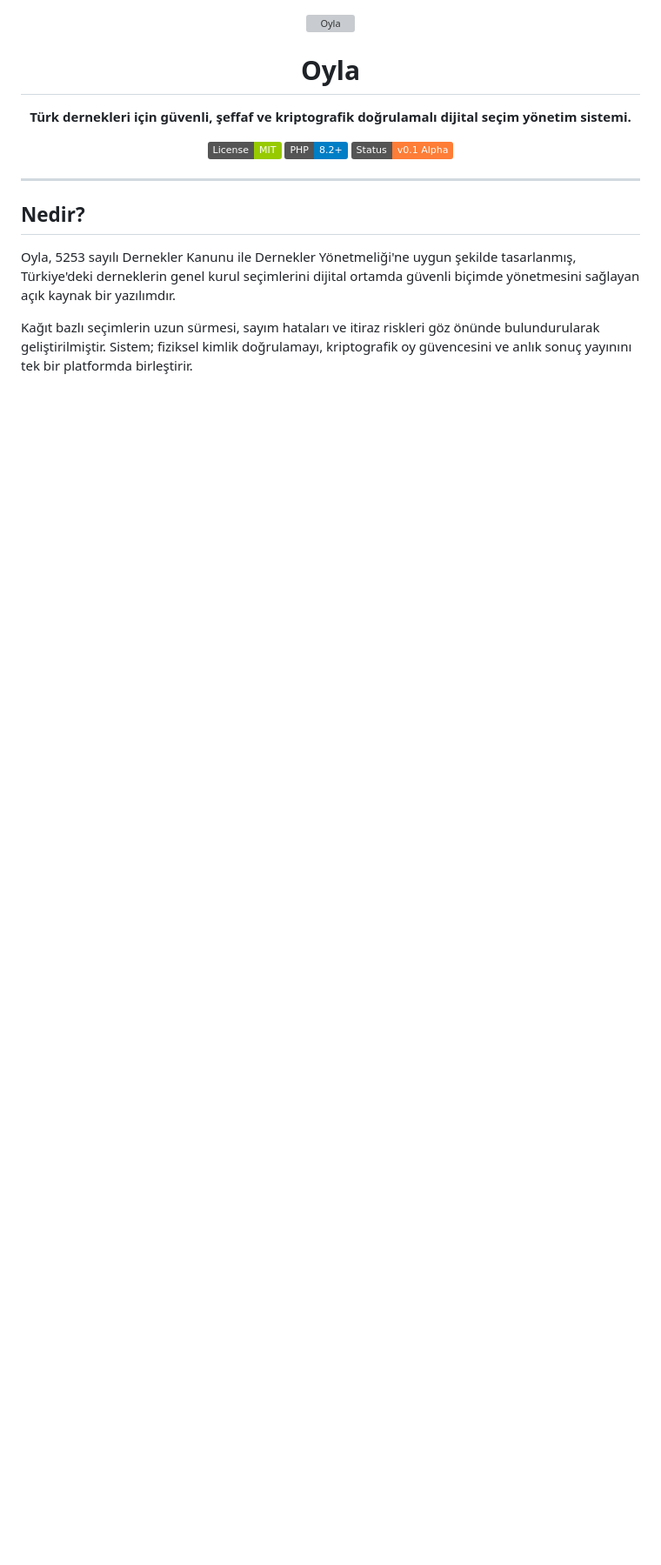
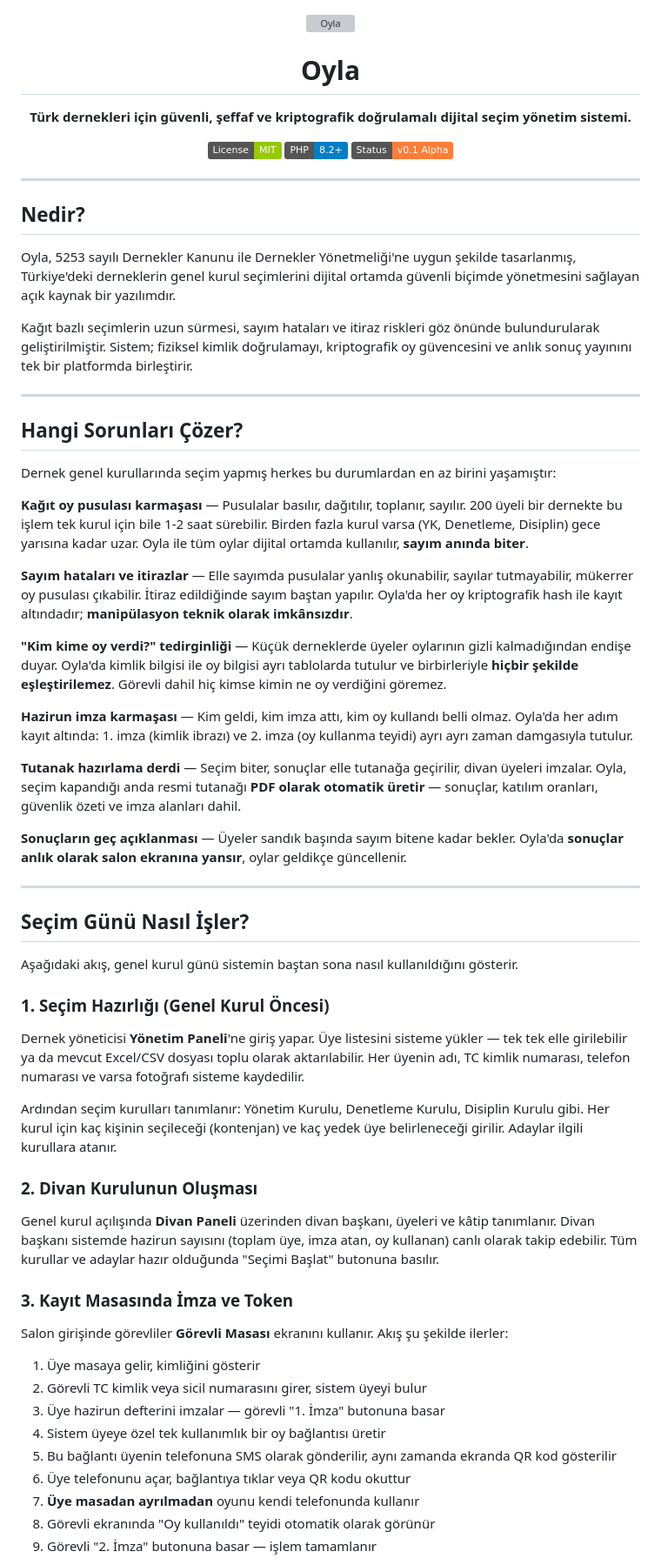
Before and after one commit to barisozyurt/oyla, a Markdown page: README.md, the part around one of its changes. Shown at 87% size. Drawn GitHub-style; badges without logos; blank space fills up the shorter version; grey boxes are pictures that could not be loaded.

Commit message:
docs: add "Hangi Sorunları Çözer?" and "Seçim Günü Nasıl İşler?" sections to README

```diff
--- a/README.md
+++ b/README.md
@@ -19,3 +19,52 @@
 Oyla, 5253 sayılı Dernekler Kanunu ile Dernekler Yönetmeliği'ne uygun şekilde tasarlanmış, Türkiye'deki derneklerin genel kurul seçimlerini dijital ortamda güvenli biçimde yönetmesini sağlayan açık kaynak bir yazılımdır.
 
 Kağıt bazlı seçimlerin uzun sürmesi, sayım hataları ve itiraz riskleri göz önünde bulundurularak geliştirilmiştir. Sistem; fiziksel kimlik doğrulamayı, kriptografik oy güvencesini ve anlık sonuç yayınını tek bir platformda birleştirir.
+
+---
+
+## Hangi Sorunları Çözer?
+
+Dernek genel kurullarında seçim yapmış herkes bu durumlardan en az birini yaşamıştır:
+
+**Kağıt oy pusulası karmaşası** — Pusulalar basılır, dağıtılır, toplanır, sayılır. 200 üyeli bir dernekte bu işlem tek kurul için bile 1-2 saat sürebilir. Birden fazla kurul varsa (YK, Denetleme, Disiplin) gece yarısına kadar uzar. Oyla ile tüm oylar dijital ortamda kullanılır, **sayım anında biter**.
+
+**Sayım hataları ve itirazlar** — Elle sayımda pusulalar yanlış okunabilir, sayılar tutmayabilir, mükerrer oy pusulası çıkabilir. İtiraz edildiğinde sayım baştan yapılır. Oyla'da her oy kriptografik hash ile kayıt altındadır; **manipülasyon teknik olarak imkânsızdır**.
+
+**"Kim kime oy verdi?" tedirginliği** — Küçük derneklerde üyeler oylarının gizli kalmadığından endişe duyar. Oyla'da kimlik bilgisi ile oy bilgisi ayrı tablolarda tutulur ve birbirleriyle **hiçbir şekilde eşleştirilemez**. Görevli dahil hiç kimse kimin ne oy verdiğini göremez.
+
+**Hazirun imza karmaşası** — Kim geldi, kim imza attı, kim oy kullandı belli olmaz. Oyla'da her adım kayıt altında: 1. imza (kimlik ibrazı) ve 2. imza (oy kullanma teyidi) ayrı ayrı zaman damgasıyla tutulur.
+
+**Tutanak hazırlama derdi** — Seçim biter, sonuçlar elle tutanağa geçirilir, divan üyeleri imzalar. Oyla, seçim kapandığı anda resmi tutanağı **PDF olarak otomatik üretir** — sonuçlar, katılım oranları, güvenlik özeti ve imza alanları dahil.
+
+**Sonuçların geç açıklanması** — Üyeler sandık başında sayım bitene kadar bekler. Oyla'da **sonuçlar anlık olarak salon ekranına yansır**, oylar geldikçe güncellenir.
+
+---
+
+## Seçim Günü Nasıl İşler?
+
+Aşağıdaki akış, genel kurul günü sistemin baştan sona nasıl kullanıldığını gösterir.
+
+### 1. Seçim Hazırlığı (Genel Kurul Öncesi)
+
+Dernek yöneticisi **Yönetim Paneli**'ne giriş yapar. Üye listesini sisteme yükler — tek tek elle girilebilir ya da mevcut Excel/CSV dosyası toplu olarak aktarılabilir. Her üyenin adı, TC kimlik numarası, telefon numarası ve varsa fotoğrafı sisteme kaydedilir.
+
+Ardından seçim kurulları tanımlanır: Yönetim Kurulu, Denetleme Kurulu, Disiplin Kurulu gibi. Her kurul için kaç kişinin seçileceği (kontenjan) ve kaç yedek üye belirleneceği girilir. Adaylar ilgili kurullara atanır.
+
+### 2. Divan Kurulunun Oluşması
+
+Genel kurul açılışında **Divan Paneli** üzerinden divan başkanı, üyeleri ve kâtip tanımlanır. Divan başkanı sistemde hazirun sayısını (toplam üye, imza atan, oy kullanan) canlı olarak takip edebilir. Tüm kurullar ve adaylar hazır olduğunda "Seçimi Başlat" butonuna basılır.
+
+### 3. Kayıt Masasında İmza ve Token
+
+Salon girişinde görevliler **Görevli Masası** ekranını kullanır. Akış şu şekilde ilerler:
+
+1. Üye masaya gelir, kimliğini gösterir
+2. Görevli TC kimlik veya sicil numarasını girer, sistem üyeyi bulur
+3. Üye hazirun defterini imzalar — görevli "1. İmza" butonuna basar
+4. Sistem üyeye özel tek kullanımlık bir oy bağlantısı üretir
+5. Bu bağlantı üyenin telefonuna SMS olarak gönderilir, aynı zamanda ekranda QR kod gösterilir
+6. Üye telefonunu açar, bağlantıya tıklar veya QR kodu okuttur
+7. **Üye masadan ayrılmadan** oyunu kendi telefonunda kullanır
+8. Görevli ekranında "Oy kullanıldı" teyidi otomatik olarak görünür
+9. Görevli "2. İmza" butonuna basar — işlem tamamlanır
+
```
Also changed, not shown: other parts of README.md (+19 -0 lines).
